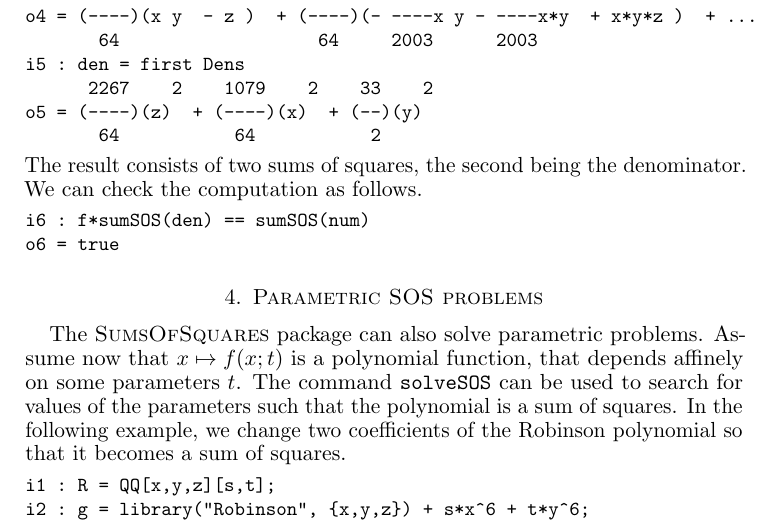
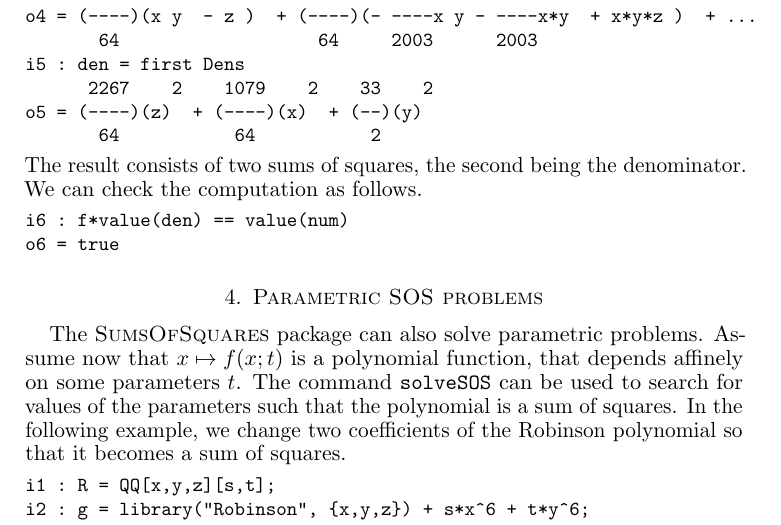
Before and after one commit to diegcif/SumsOfSquares.m2, a LaTeX paper (PDF/SOS.tex): part of page 4 of 8, cut so that both start at the same text. Compiled offline with pdfLaTeX.

Commit message:
rename sumSOS -> value

```diff
--- a/PDF/SOS.tex
+++ b/PDF/SOS.tex
@@ -267,7 +267,7 @@ The result consists of two sums of squares, the second being the denominator.
 We can check the computation as follows.
 {\small
 \begin{verbatim}
-i6 : f*sumSOS(den) == sumSOS(num)
+i6 : f*value(den) == value(num)
 o6 = true
 \end{verbatim}
 }
```
Also changed, not shown: 2 other files.
